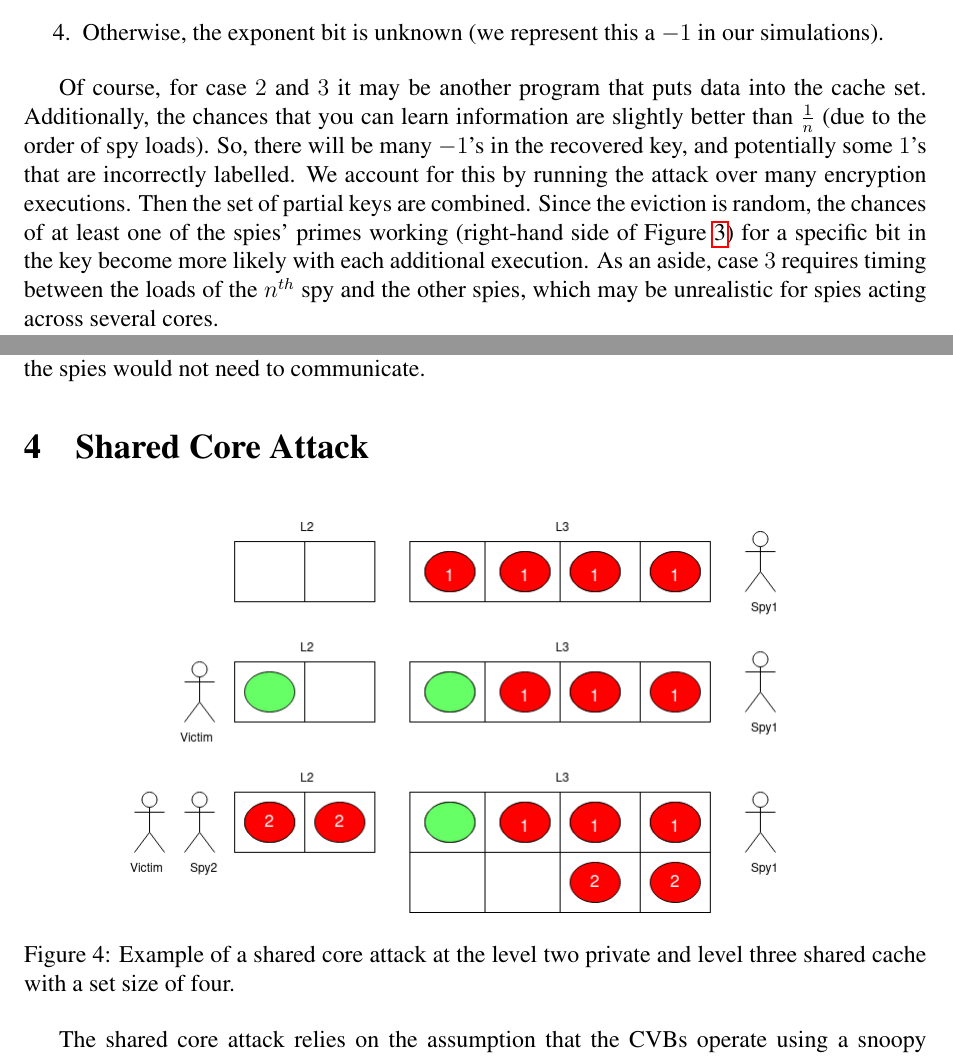
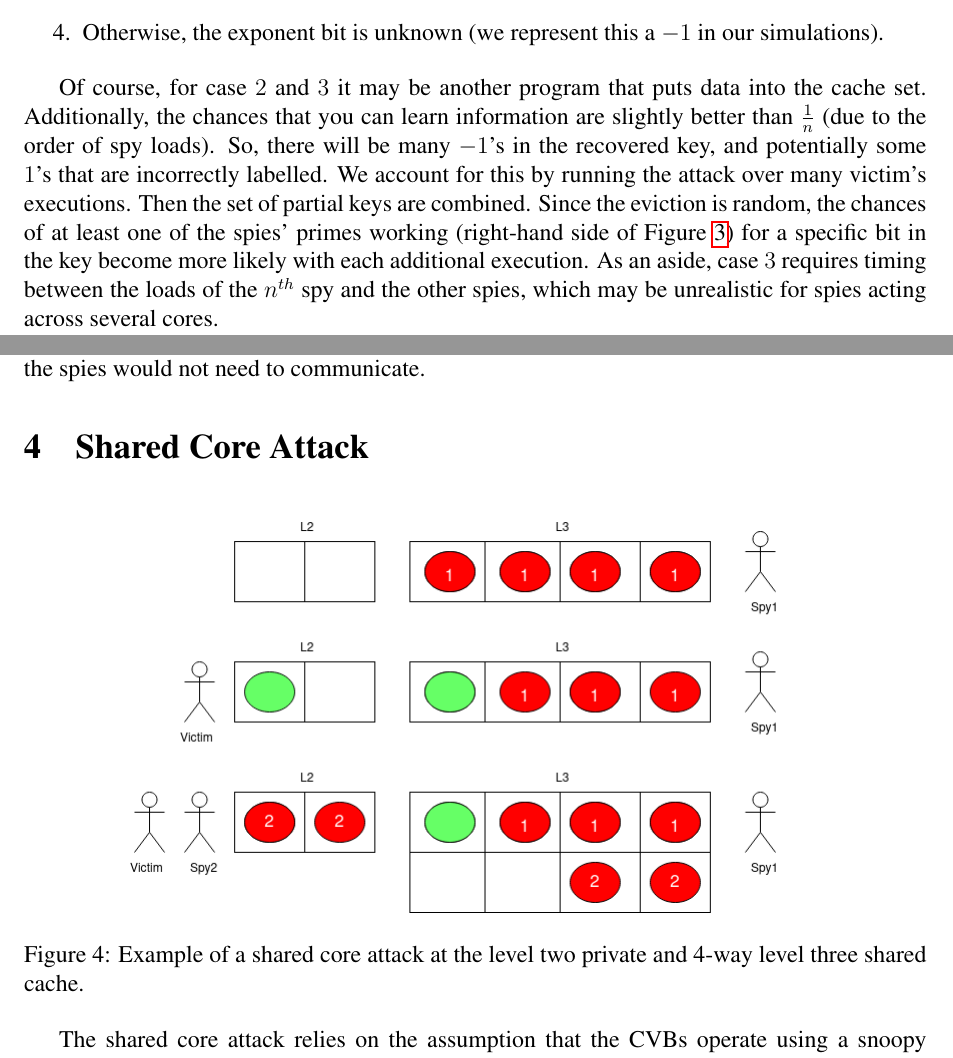
Before and after one commit to icemonster/mitigatingCacheSideChannels, a LaTeX document (writeup/cattack.tex): two parts of pages 4 and 5 of 8, joined at a grey line, cut so that both start at the same text. Compiled offline with pdfLaTeX.

Commit message:
Finished reviewing report. Working on Section 5 now

```diff
--- a/writeup/cattack.tex
+++ b/writeup/cattack.tex
@@ -161,7 +161,7 @@ The exponent bit can be inferred in the following cases for each iteration:
 Of course, for case $2$ and $3$ it may be another program that puts data into the cache set.
 Additionally, the chances that you can learn information are slightly better than $\frac{1}{n}$ (due to the order of spy loads).
 So, there will be many $-1$'s in the recovered key, and potentially some $1$'s that are incorrectly labelled.
-We account for this by running the attack over many encryption executions.
+We account for this by running the attack over many victim's executions.
 Then the set of partial keys are combined.
 Since the eviction is random, the chances of at least one of the spies' primes working (right-hand side of Figure~\ref{fig:ms}) for a specific bit in the key become more likely with each additional execution.
 As an aside, case $3$ requires timing between the loads of the $n^{th}$ spy and the other spies, which may be unrealistic for spies acting across several cores.
@@ -176,7 +176,7 @@ This rotation can be based on a predefined static schedule, so the spies would n
 \begin{figure}[h]
 \centering
 \includegraphics[scale=0.5]{../presentation/snd_atk.png}
-\caption{Example of a shared core attack at the level two private and level three shared cache with a set size of four.}
+\caption{Example of a shared core attack at the level two private and 4-way level three shared cache.}
 \label{fig:ss}
 \end{figure}
 
```
Also changed, not shown: writeup/cattack.tex (2 more changed lines).
